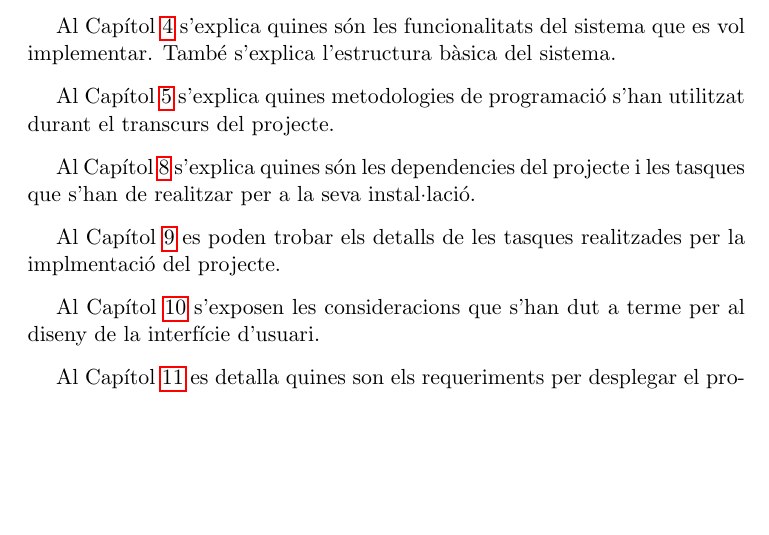
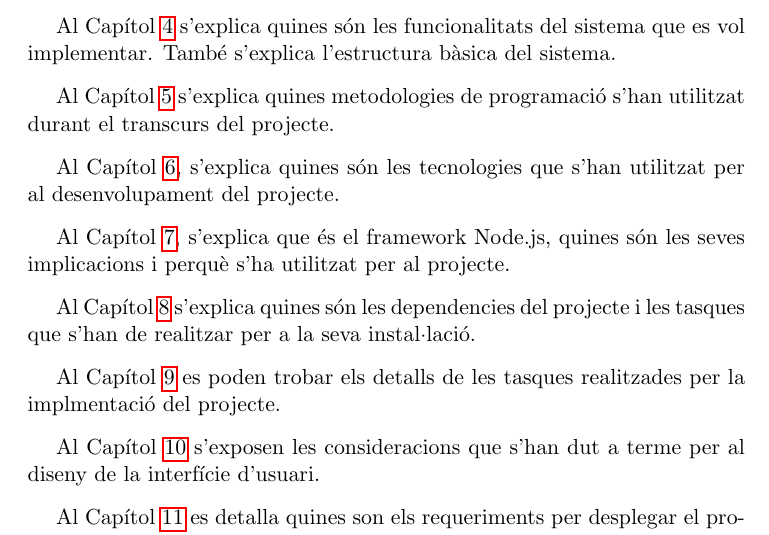
Before and after one commit to pokoli/memory, a LaTeX document (memoria.tex, which reads introduccio.tex): part of page 10 of 75, cut so that both start at the same text, the shorter picture padded with empty space. Compiled offline with pdfLaTeX.

Commit message:
Completar l'explicació de l'estructura del document.

```diff
--- a/introduccio.tex
+++ b/introduccio.tex
@@ -32,6 +31,10 @@ Al Capítol \ref{chap:requeriments} s'explica quines són les funcionalitats del
 
 Al Capítol \ref{chap:metodologia} s'explica quines metodologies de programació s'han utilitzat durant el transcurs del projecte.
 
+Al Capítol \ref{sec:tecnologies}, s'explica quines són les tecnologies que s'han utilitzat per al desenvolupament del projecte.
+
+Al Capítol \ref{sec:node.js-full}, s'explica que és el framework Node.js, quines són les seves implicacions i perquè s'ha utilitzat per al projecte.
+
 Al Capítol \ref{chap:dependencies} s'explica quines són les dependencies del projecte i les tasques que s'han de realitzar per a la seva instal·lació.
 
 Al Capítol \ref{chap:implementacio} es poden trobar els detalls de les tasques realitzades per la implmentació del projecte.
```
Also changed, not shown: introduccio.tex (1 more changed lines), 1 other file.
